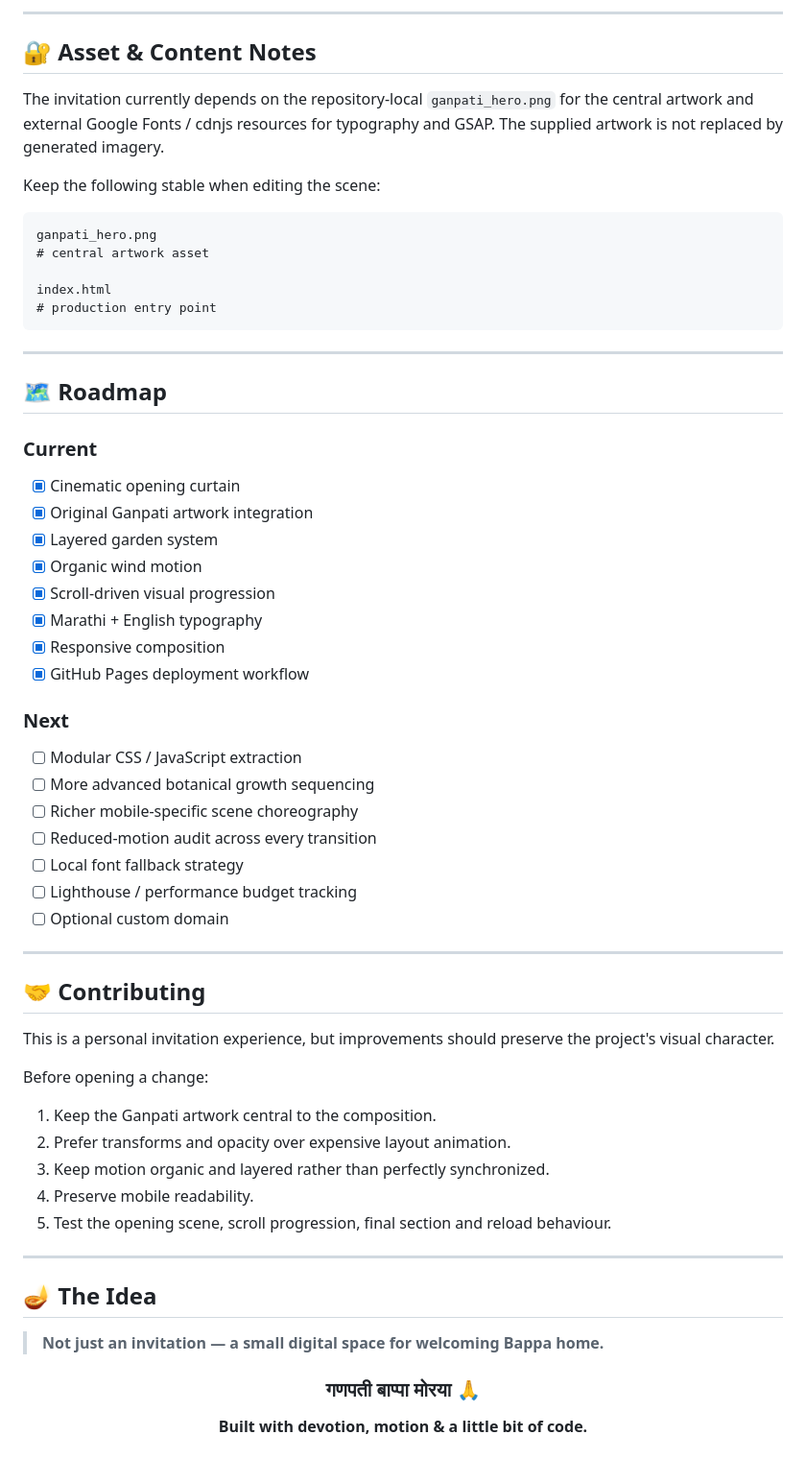
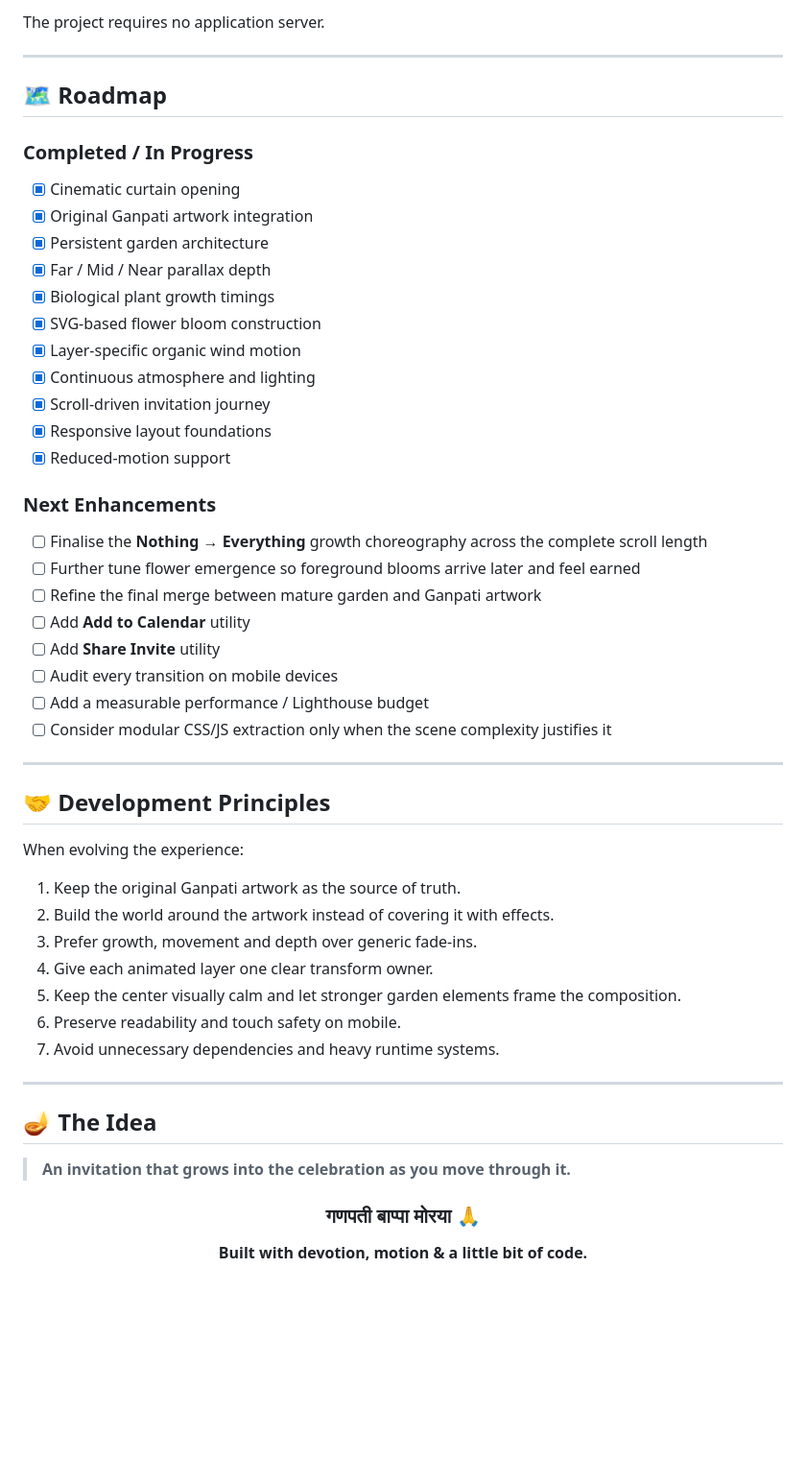
Before and after one commit to chillingbing648-sketch/Invite, a Markdown page: README.md, the part around one of its changes. Shown at 96% size. Rendered like a GitHub page; blank space fills up the shorter version.

````diff
--- a/README.md
+++ b/README.md
@@ -278,63 +292,53 @@ The goal is to keep the central deity artwork, invitation typography and transit
----
-
-## 🔐 Asset & Content Notes
-
-The invitation currently depends on the repository-local `ganpati_hero.png` for the central artwork and external Google Fonts / cdnjs resources for typography and GSAP. The supplied artwork is not replaced by generated imagery.
-
-Keep the following stable when editing the scene:
-
-```text
-ganpati_hero.png
-# central artwork asset
-
-index.html
-# production entry point
-```
+The project requires no application server.
 
 ---
 
 ## 🗺️ Roadmap
 
-### Current
+### Completed / In Progress
 
-- [x] Cinematic opening curtain
+- [x] Cinematic curtain opening
 - [x] Original Ganpati artwork integration
-- [x] Layered garden system
-- [x] Organic wind motion
-- [x] Scroll-driven visual progression
-- [x] Marathi + English typography
-- [x] Responsive composition
-- [x] GitHub Pages deployment workflow
+- [x] Persistent garden architecture
+- [x] Far / Mid / Near parallax depth
+- [x] Biological plant growth timings
+- [x] SVG-based flower bloom construction
+- [x] Layer-specific organic wind motion
+- [x] Continuous atmosphere and lighting
+- [x] Scroll-driven invitation journey
+- [x] Responsive layout foundations
+- [x] Reduced-motion support
 
-### Next
+### Next Enhancements
 
-- [ ] Modular CSS / JavaScript extraction
-- [ ] More advanced botanical growth sequencing
-- [ ] Richer mobile-specific scene choreography
-- [ ] Reduced-motion audit across every transition
-- [ ] Local font fallback strategy
-- [ ] Lighthouse / performance budget tracking
-- [ ] Optional custom domain
+- [ ] Finalise the **Nothing → Everything** growth choreography across the complete scroll length
+- [ ] Further tune flower emergence so foreground blooms arrive later and feel earned
+- [ ] Refine the final merge between mature garden and Ganpati artwork
+- [ ] Add **Add to Calendar** utility
+- [ ] Add **Share Invite** utility
+- [ ] Audit every transition on mobile devices
+- [ ] Add a measurable performance / Lighthouse budget
+- [ ] Consider modular CSS/JS extraction only when the scene complexity justifies it
 
 ---
 
-## 🤝 Contributing
+## 🤝 Development Principles
 
-This is a personal invitation experience, but improvements should preserve the project's visual character.
+When evolving the experience:
 
-Before opening a change:
-
-1. Keep the Ganpati artwork central to the composition.
-2. Prefer transforms and opacity over expensive layout animation.
-3. Keep motion organic and layered rather than perfectly synchronized.
-4. Preserve mobile readability.
-5. Test the opening scene, scroll progression, final section and reload behaviour.
+1. Keep the original Ganpati artwork as the source of truth.
+2. Build the world around the artwork instead of covering it with effects.
+3. Prefer growth, movement and depth over generic fade-ins.
+4. Give each animated layer one clear transform owner.
+5. Keep the center visually calm and let stronger garden elements frame the composition.
+6. Preserve readability and touch safety on mobile.
+7. Avoid unnecessary dependencies and heavy runtime systems.
 
 ---
 
 ## 🪔 The Idea
 
-> **Not just an invitation — a small digital space for welcoming Bappa home.**
+> **An invitation that grows into the celebration as you move through it.**
 
 <div align="center">
 
````
Also changed, not shown: other parts of README.md (+201 -187 lines).
